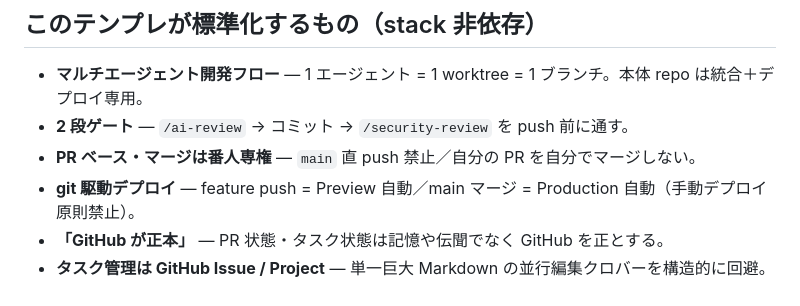
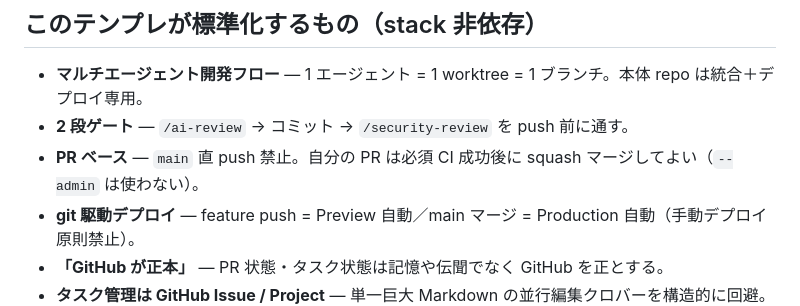
Before and after one commit to sinoda1114/gmail-kanban, a Markdown page: README.md, the part around the change. GitHub-like rendering.

Commit message:
docs: README と CLAUDE.md も CI 緑マージに揃える
Co-authored-by: Yukihiro Shinoda <sinoda1114@users.noreply.github.com>

```diff
--- a/README.md
+++ b/README.md
@@ -9,7 +9,7 @@ MatchFav（wc-tournament-tracker）で確立した運用を、新規プロジェ
 
 - **マルチエージェント開発フロー** — 1 エージェント = 1 worktree = 1 ブランチ。本体 repo は統合＋デプロイ専用。
 - **2 段ゲート** — `/ai-review` → コミット → `/security-review` を push 前に通す。
-- **PR ベース・マージは番人専権** — `main` 直 push 禁止／自分の PR を自分でマージしない。
+- **PR ベース** — `main` 直 push 禁止。自分の PR は必須 CI 成功後に squash マージしてよい（`--admin` は使わない）。
 - **git 駆動デプロイ** — feature push = Preview 自動／main マージ = Production 自動（手動デプロイ原則禁止）。
 - **「GitHub が正本」** — PR 状態・タスク状態は記憶や伝聞でなく GitHub を正とする。
 - **タスク管理は GitHub Issue / Project** — 単一巨大 Markdown の並行編集クロバーを構造的に回避。
```
